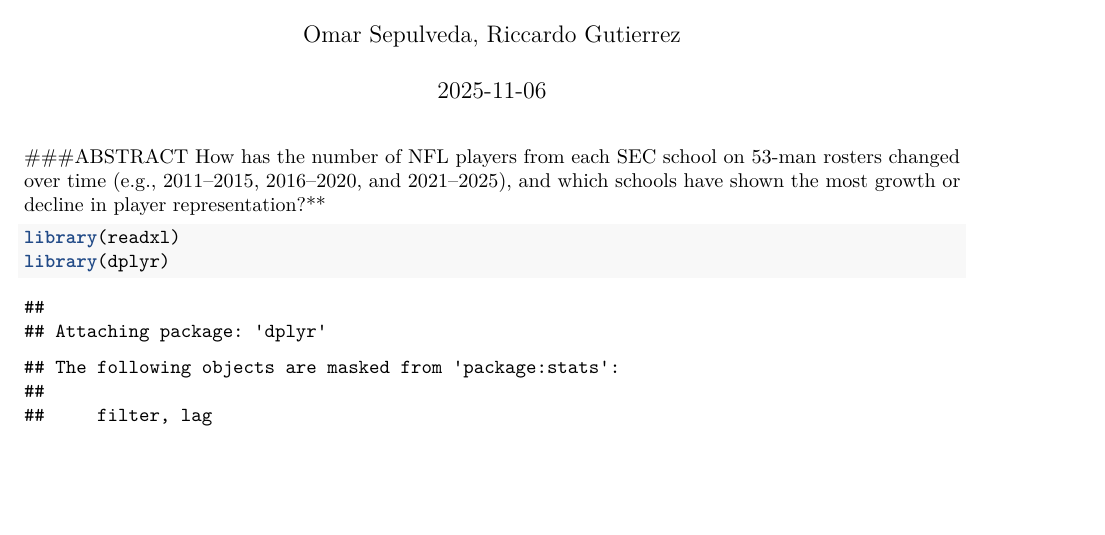
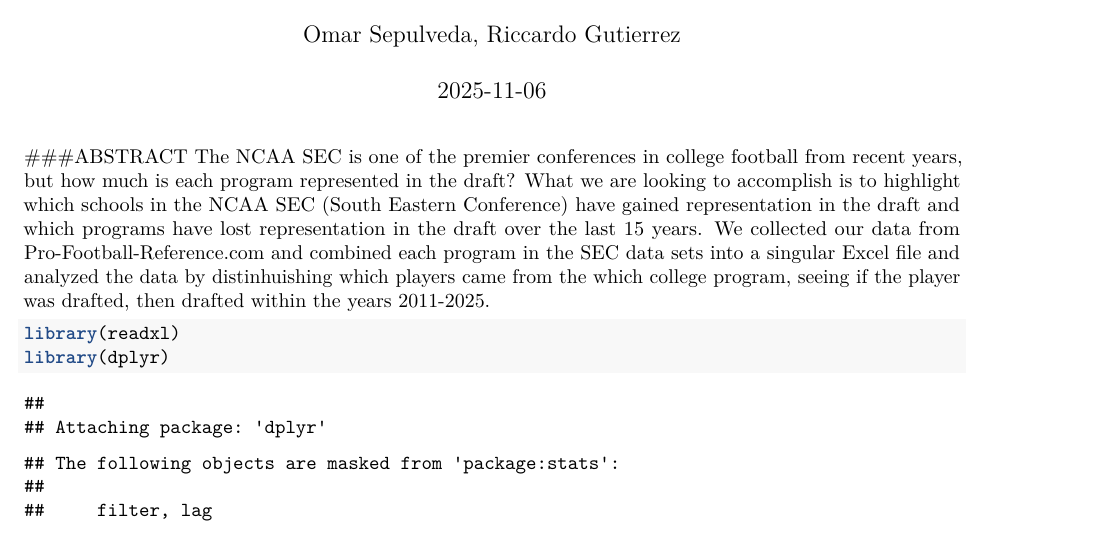
Before and after one commit to rdgutierrez2005/Stat107Project, an R Markdown document (107 Project.rmd): part of page 1 of 2, cut so that both start at the same text, the shorter picture padded with empty space. Rendered offline with R 4.5, knitr and Pandoc, then LaTeX, with nearby package versions.

Commit message:
Riccardo
Wrote the abstract

````diff
--- a/107 Project.rmd
+++ b/107 Project.rmd
@@ -11,7 +11,7 @@ output:
 knitr::opts_chunk$set(echo = TRUE)
 ```
 ###ABSTRACT
-How has the number of NFL players from each SEC school on 53-man rosters changed over time (e.g., 2011–2015, 2016–2020, and 2021–2025), and which schools have shown the most growth or decline in player representation?**
+The NCAA SEC is one of the premier conferences in college football from recent years, but how much is each program represented in the draft? What we are looking to accomplish is to highlight which schools in the NCAA SEC (South Eastern Conference) have gained representation in the draft and which programs have lost representation in the draft over the last 15 years. We collected our data from Pro-Football-Reference.com and combined each program in the SEC data sets into a singular Excel file and analyzed the data by distinhuishing which players came from the which college program, seeing if the player was drafted, then drafted within the years 2011-2025.
 
 ```{r}
 library(readxl)
````
